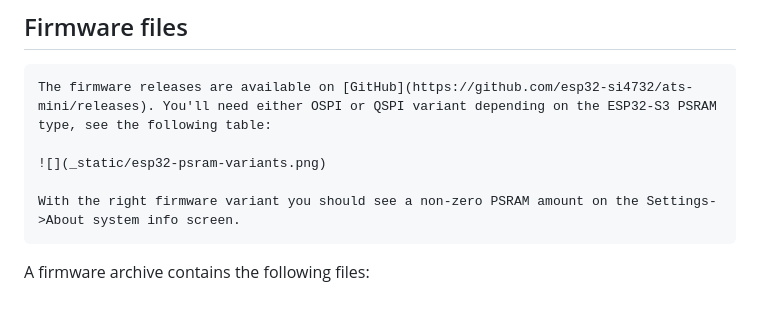
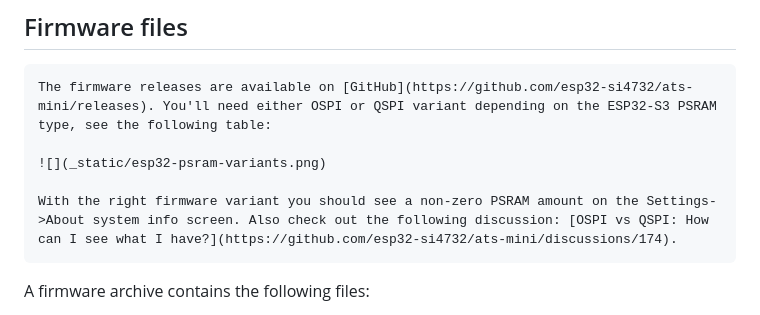
Before and after one commit to ep3mhb/resonik-ats-mini, a Markdown page: docs/source/flash.md, the part around the change. Drawn GitHub-style.

Commit message:
Better explanation of QSPI vs OSPI

````diff
--- a/docs/source/flash.md
+++ b/docs/source/flash.md
@@ -13,7 +13,7 @@ The firmware releases are available on [GitHub](https://github.com/esp32-si4732/
 
 ![](_static/esp32-psram-variants.png)
 
-With the right firmware variant you should see a non-zero PSRAM amount on the Settings->About system info screen.
+With the right firmware variant you should see a non-zero PSRAM amount on the Settings->About system info screen. Also check out the following discussion: [OSPI vs QSPI: How can I see what I have?](https://github.com/esp32-si4732/ats-mini/discussions/174).
 ```
 
 A firmware archive contains the following files:
````
Also changed, not shown: docs/source/_static/esp32-psram-variants.png.
